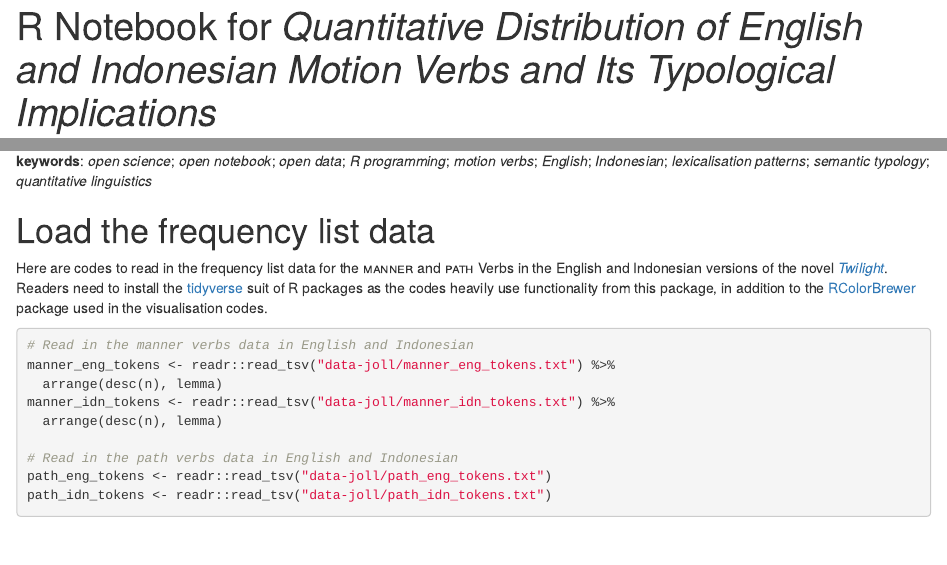
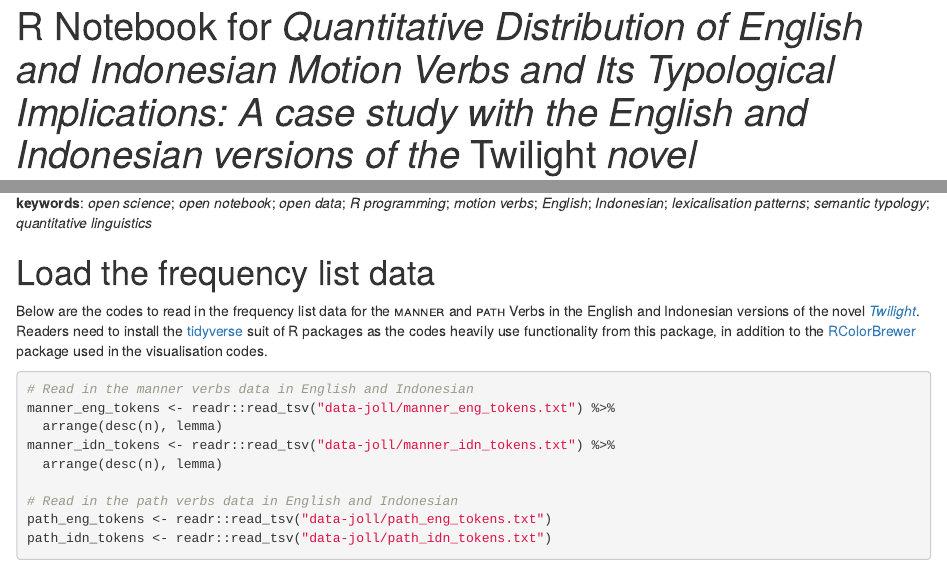
Before and after one commit to gederajeg/motionverb-idn-eng, an R Markdown document (gpwrajeg_pamphila_distribution-motion-verbs-rnotebook.Rmd): the page in a window 1100 px wide, from its top, and a second part further down, joined at a grey line. Rendered offline with R 4.5, knitr and Pandoc, with nearby package versions; some code elsewhere in the file could not run offline.

Commit message:
Add sub-title following reviewer's suggestion.

````diff
--- a/gpwrajeg_pamphila_distribution-motion-verbs-rnotebook.Rmd
+++ b/gpwrajeg_pamphila_distribution-motion-verbs-rnotebook.Rmd
@@ -1,5 +1,5 @@
 ---
-title: "R Notebook for *Quantitative Distribution of English and Indonesian Motion Verbs and Its Typological Implications*"
+title: "R Notebook for *Quantitative Distribution of English and Indonesian Motion Verbs and Its Typological Implications: A case study with the English and Indonesian versions of the* Twilight *novel*"
 author: '*by* [Gede Primahadi Wijaya RAJEG](https://udayananetworking.unud.ac.id/lecturer/880-gede-primahadi-wijaya-rajeg) <a itemprop="sameAs" content="https://orcid.org/0000-0002-2047-8621" href="https://orcid.org/0000-0002-2047-8621" target="orcid.widget" rel="noopener noreferrer" style="vertical-align:top;"><img src="https://orcid.org/sites/default/files/images/orcid_16x16.png" style="width:1em;margin-right:.5em;" alt="ORCID iD icon"></a>^[Universitas Udayana, Bali, Indonesia] & Utei Charaleghy PAMPHILA^[SIT Study Abroad Indonesia]'
 output:
   html_notebook:
@@ -29,7 +29,7 @@ library(RColorBrewer) # for the plotting
 
 # Load the frequency list data
 
-Here are codes to read in the frequency list data for the <span style="font-variant:small-caps;">manner</span> and <span style="font-variant:small-caps;">path</span> Verbs in the English and Indonesian versions of the novel [*Twilight*](https://en.wikipedia.org/wiki/Twilight_(Meyer_novel)). Readers need to install the [tidyverse](https://www.tidyverse.org) suit of R packages as the codes heavily use functionality from this package, in addition to the [RColorBrewer](https://cran.r-project.org/web/packages/RColorBrewer/index.html) package used in the visualisation codes.
+Below are the codes to read in the frequency list data for the <span style="font-variant:small-caps;">manner</span> and <span style="font-variant:small-caps;">path</span> Verbs in the English and Indonesian versions of the novel [*Twilight*](https://en.wikipedia.org/wiki/Twilight_(Meyer_novel)). Readers need to install the [tidyverse](https://www.tidyverse.org) suit of R packages as the codes heavily use functionality from this package, in addition to the [RColorBrewer](https://cran.r-project.org/web/packages/RColorBrewer/index.html) package used in the visualisation codes.
 
 ```{r read-in-data, message = FALSE}
 # Read in the manner verbs data in English and Indonesian
````
Also changed, not shown: gpwrajeg_pamphila_distribution-motion-verbs-rnotebook.nb.html, 1 other file.
